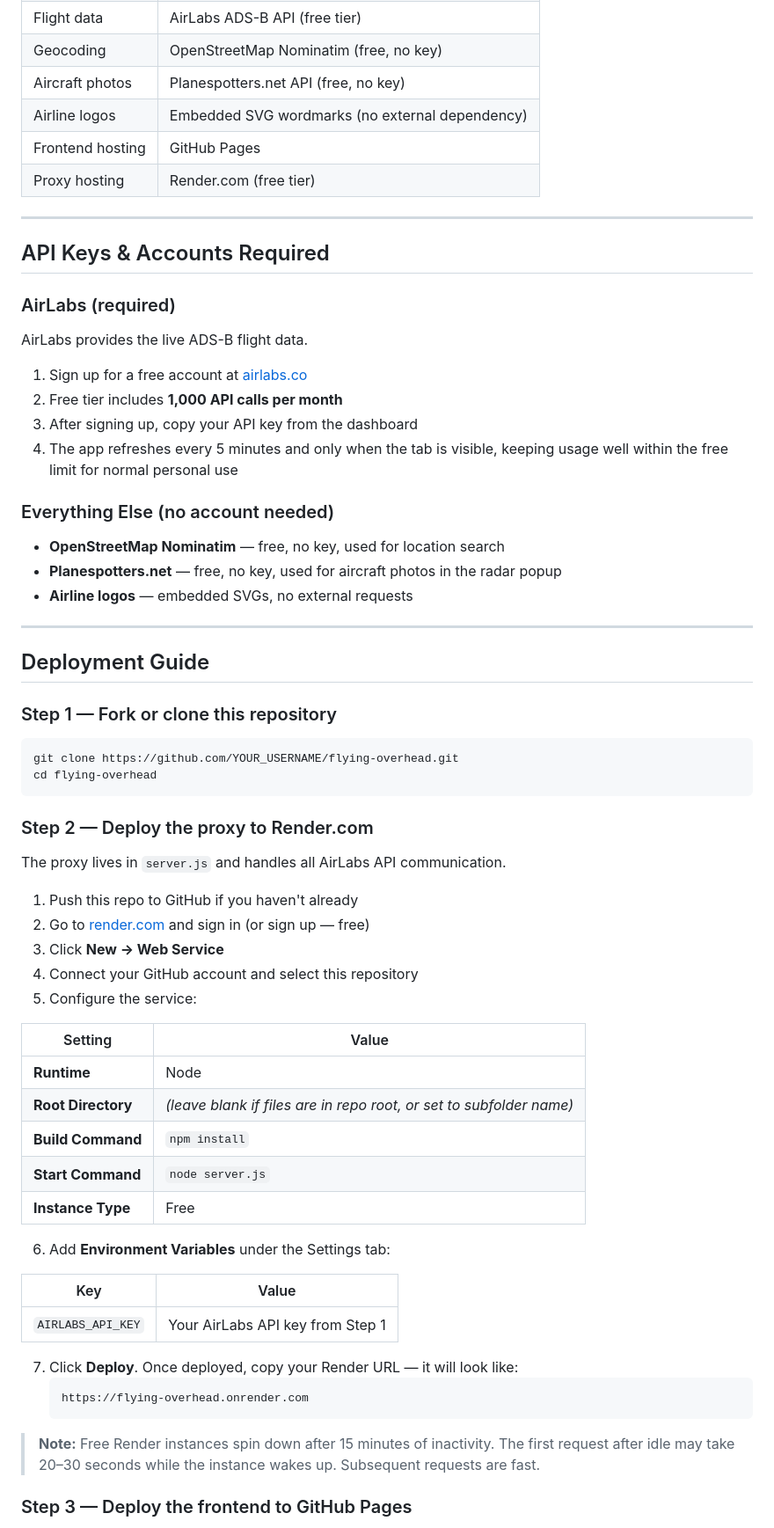
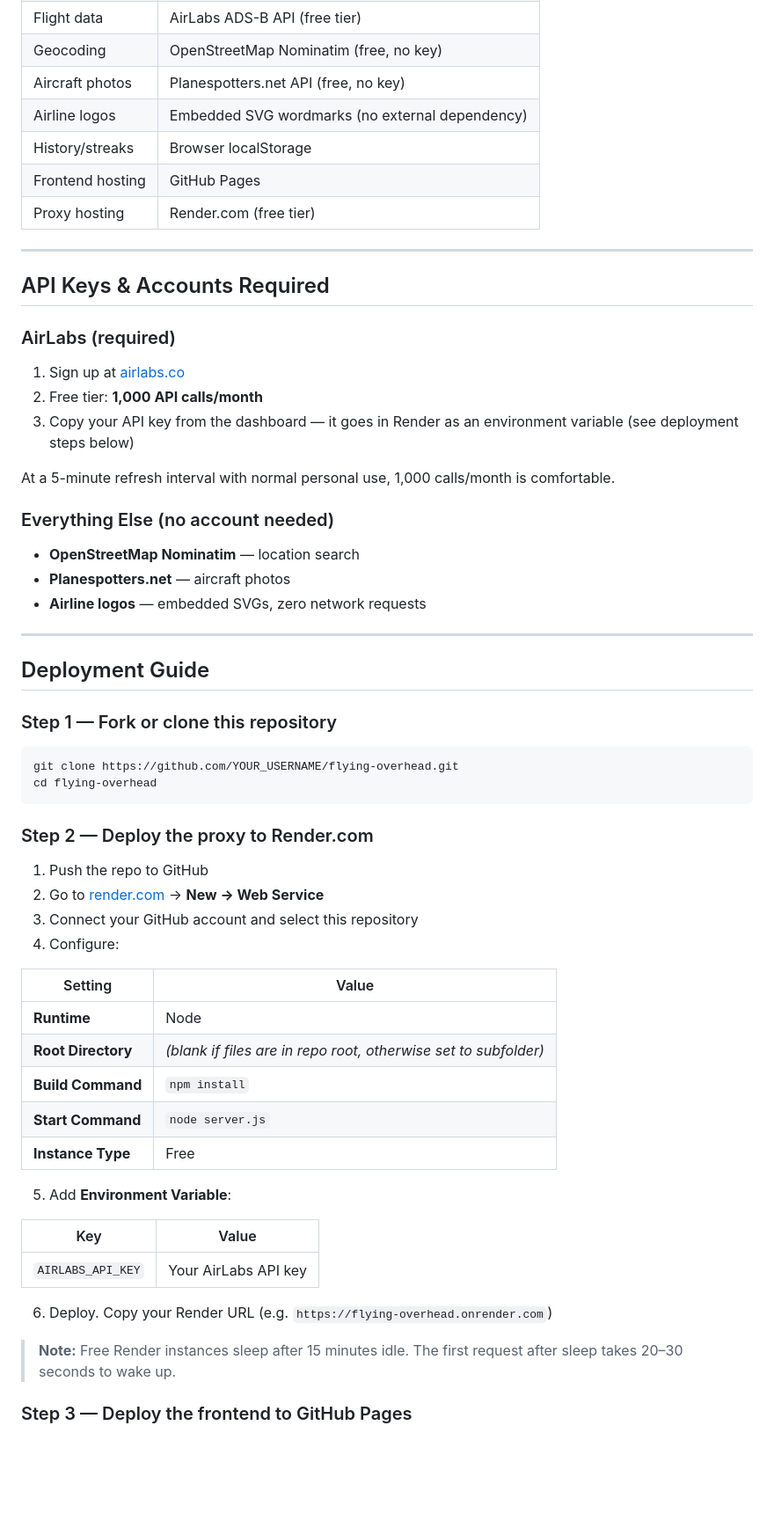
Before and after one commit to mortgageratemonitor/flying-overhead, a Markdown page: README.md, the part around one of its changes. Shown at 88% size. GitHub-like rendering; blank space fills up the shorter version.

````diff
--- a/README.md
+++ b/README.md
@@ -95,6 +118,7 @@ Nominatim and Planespotters are called directly from the browser since both supp
 | Geocoding | OpenStreetMap Nominatim (free, no key) |
 | Aircraft photos | Planespotters.net API (free, no key) |
 | Airline logos | Embedded SVG wordmarks (no external dependency) |
+| History/streaks | Browser localStorage |
 | Frontend hosting | GitHub Pages |
 | Proxy hosting | Render.com (free tier) |
 
@@ -103,17 +127,16 @@ Nominatim and Planespotters are called directly from the browser since both supp
 ## API Keys & Accounts Required
 
 ### AirLabs (required)
-AirLabs provides the live ADS-B flight data.
+1. Sign up at [airlabs.co](https://airlabs.co)
+2. Free tier: **1,000 API calls/month**
+3. Copy your API key from the dashboard — it goes in Render as an environment variable (see deployment steps below)
 
-1. Sign up for a free account at [airlabs.co](https://airlabs.co)
-2. Free tier includes **1,000 API calls per month**
-3. After signing up, copy your API key from the dashboard
-4. The app refreshes every 5 minutes and only when the tab is visible, keeping usage well within the free limit for normal personal use
+At a 5-minute refresh interval with normal personal use, 1,000 calls/month is comfortable.
 
 ### Everything Else (no account needed)
-- **OpenStreetMap Nominatim** — free, no key, used for location search
-- **Planespotters.net** — free, no key, used for aircraft photos in the radar popup
-- **Airline logos** — embedded SVGs, no external requests
+- **OpenStreetMap Nominatim** — location search
+- **Planespotters.net** — aircraft photos
+- **Airline logos** — embedded SVGs, zero network requests
 
 ---
 
@@ -128,34 +151,28 @@ cd flying-overhead
 
 ### Step 2 — Deploy the proxy to Render.com
 
-The proxy lives in `server.js` and handles all AirLabs API communication.
-
-1. Push this repo to GitHub if you haven't already
-2. Go to [render.com](https://render.com) and sign in (or sign up — free)
-3. Click **New → Web Service**
-4. Connect your GitHub account and select this repository
-5. Configure the service:
+1. Push the repo to GitHub
+2. Go to [render.com](https://render.com) → **New → Web Service**
+3. Connect your GitHub account and select this repository
+4. Configure:
 
 | Setting | Value |
 |---|---|
 | **Runtime** | Node |
-| **Root Directory** | *(leave blank if files are in repo root, or set to subfolder name)* |
+| **Root Directory** | *(blank if files are in repo root, otherwise set to subfolder)* |
 | **Build Command** | `npm install` |
 | **Start Command** | `node server.js` |
 | **Instance Type** | Free |
 
-6. Add **Environment Variables** under the Settings tab:
+5. Add **Environment Variable**:
 
 | Key | Value |
 |---|---|
-| `AIRLABS_API_KEY` | Your AirLabs API key from Step 1 |
+| `AIRLABS_API_KEY` | Your AirLabs API key |
 
-7. Click **Deploy**. Once deployed, copy your Render URL — it will look like:
-   ```
-   https://flying-overhead.onrender.com
-   ```
+6. Deploy. Copy your Render URL (e.g. `https://flying-overhead.onrender.com`)
 
-> **Note:** Free Render instances spin down after 15 minutes of inactivity. The first request after idle may take 20–30 seconds while the instance wakes up. Subsequent requests are fast.
+> **Note:** Free Render instances sleep after 15 minutes idle. The first request after sleep takes 20–30 seconds to wake up.
 
 ### Step 3 — Deploy the frontend to GitHub Pages
 
````
Also changed, not shown: other parts of README.md (+89 -101 lines).
